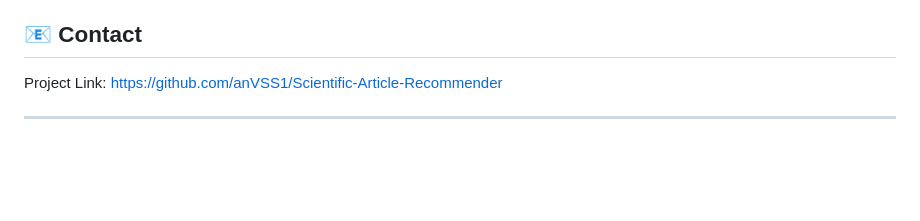
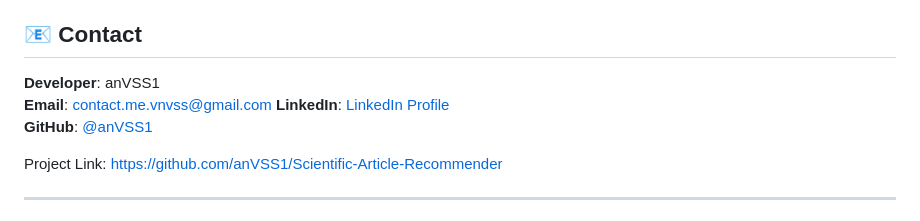
Before and after one commit to anVSS1/Scientific-Article-Recommender, a Markdown page: README.md, the part around the change. Drawn GitHub-style; blank space fills up the shorter version.

```diff
--- a/README.md
+++ b/README.md
@@ -330,6 +330,11 @@ This project is licensed under the MIT License - see the [LICENSE](LICENSE) file
 
 ## 📧 Contact
 
+**Developer**: anVSS1
+**Email**: contact.me.vnvss@gmail.com
+**LinkedIn**: [LinkedIn Profile](https://linkedin.com/in/anass-ouzaouit)
+**GitHub**: [@anVSS1](https://github.com/anVSS1)
+
 Project Link: [https://github.com/anVSS1/Scientific-Article-Recommender](https://github.com/anVSS1/Scientific-Article-Recommender)
 
 ---
```
